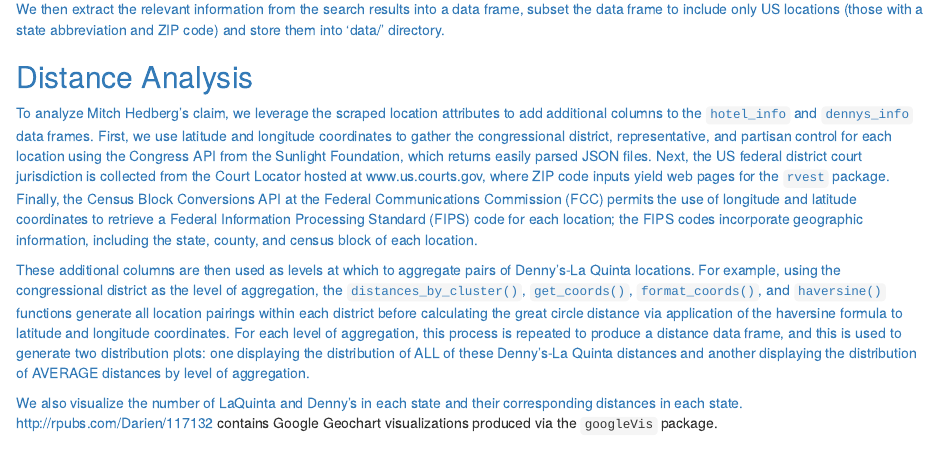
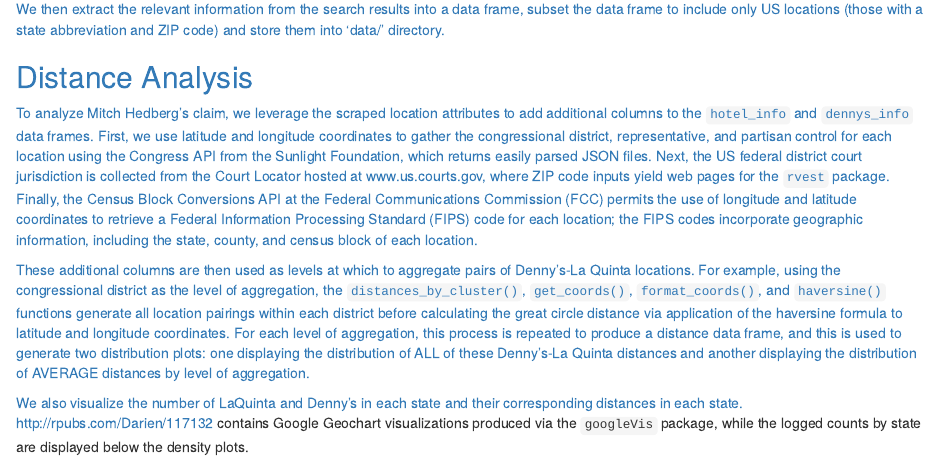
Before and after one commit to Darienzhangyy/Web-Scraping_LaQuinta-Dennys, an R Markdown document (hw2.Rmd): the page in a window 1100 px wide, from 1370 px down. Rendered offline with R 4.5, knitr and Pandoc, with nearby package versions; some code elsewhere in the file could not run offline; common packages that the code uses without loading them are loaded.

Commit message:
Update hw2.Rmd

````diff
--- a/hw2.Rmd
+++ b/hw2.Rmd
@@ -71,7 +71,7 @@
 
 These additional columns are then used as levels at which to aggregate pairs of Denny's-La Quinta locations. For example, using the congressional district as the level of aggregation, the `distances_by_cluster()`, `get_coords()`, `format_coords()`, and `haversine()` functions generate all location pairings within each district before calculating the great circle distance via application of the haversine formula to latitude and longitude coordinates. For each level of aggregation, this process is repeated to produce a distance data frame, and this is used to generate two distribution plots: one displaying the distribution of ALL of these Denny's-La Quinta distances and another displaying the distribution of AVERAGE distances by level of aggregation.
 
-We also visualize the number of LaQuinta and Denny's in each state and their corresponding distances in each state. http://rpubs.com/Darien/117132 contains Google Geochart visualizations produced via the `googleVis` package.
+We also visualize the number of LaQuinta and Denny's in each state and their corresponding distances in each state. http://rpubs.com/Darien/117132 contains Google Geochart visualizations produced via the `googleVis` package, while the logged counts by state are displayed below the density plots.
 
 ```{r setup, results='asis', echo=F, warning=F, message=F}
 load('data/lq.Rdata'); load('data/dennys.Rdata')
````
